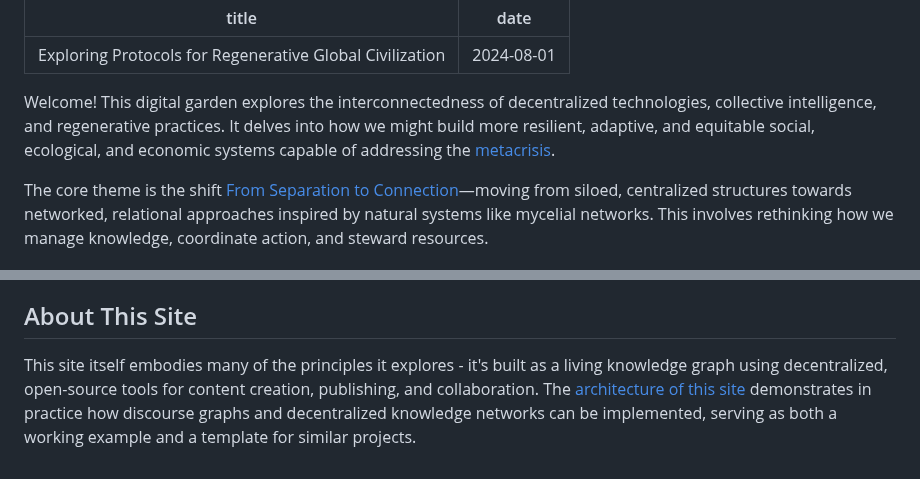
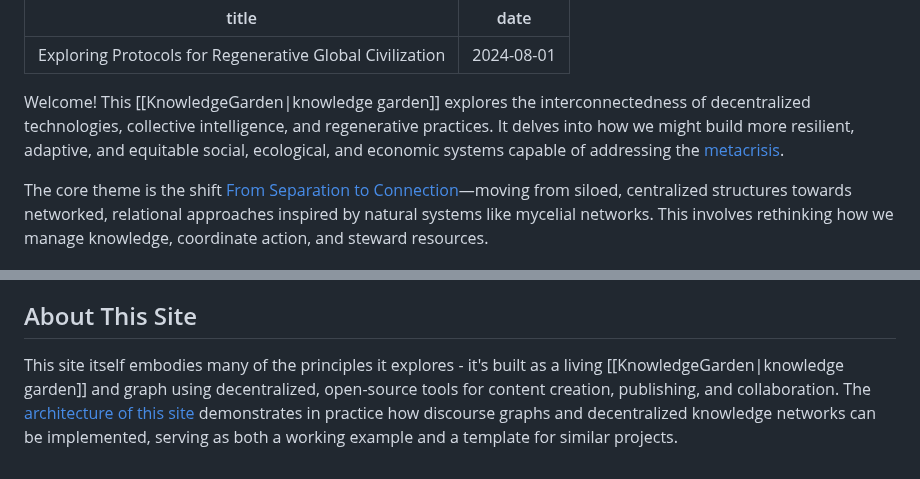
Before and after one commit to DarrenZal/Quartz, a Markdown page: content/index.md, 2 parts joined by grey strips. Rendered like a GitHub page.

```diff
--- a/content/index.md
+++ b/content/index.md
@@ -2,7 +2,7 @@
 title: Exploring Protocols for Regenerative Global Civilization
 date: 2024-08-01
 ---
-Welcome! This digital garden explores the interconnectedness of decentralized technologies, collective intelligence, and regenerative practices. It delves into how we might build more resilient, adaptive, and equitable social, ecological, and economic systems capable of addressing the [metacrisis](metacrisis.md).
+Welcome! This [[KnowledgeGarden|knowledge garden]] explores the interconnectedness of decentralized technologies, collective intelligence, and regenerative practices. It delves into how we might build more resilient, adaptive, and equitable social, ecological, and economic systems capable of addressing the [metacrisis](metacrisis.md).
 
 The core theme is the shift [From Separation to Connection](FromSeperationToConnection.md)—moving from siloed, centralized structures towards networked, relational approaches inspired by natural systems like mycelial networks. This involves rethinking how we manage knowledge, coordinate action, and steward resources.
 
@@ -39,4 +39,4 @@ These explorations aim to contribute to the development of practical tools and c
 
 ## About This Site
 
-This site itself embodies many of the principles it explores - it's built as a living knowledge graph using decentralized, open-source tools for content creation, publishing, and collaboration. The [architecture of this site](siteDesign.md) demonstrates in practice how discourse graphs and decentralized knowledge networks can be implemented, serving as both a working example and a template for similar projects.
+This site itself embodies many of the principles it explores - it's built as a living [[KnowledgeGarden|knowledge garden]] and graph using decentralized, open-source tools for content creation, publishing, and collaboration. The [architecture of this site](siteDesign.md) demonstrates in practice how discourse graphs and decentralized knowledge networks can be implemented, serving as both a working example and a template for similar projects.
```
Also changed, not shown: content/KnowledgeGarden.md (added, +84 -0 lines), content/siteDesign.md (+7 -4 lines).
